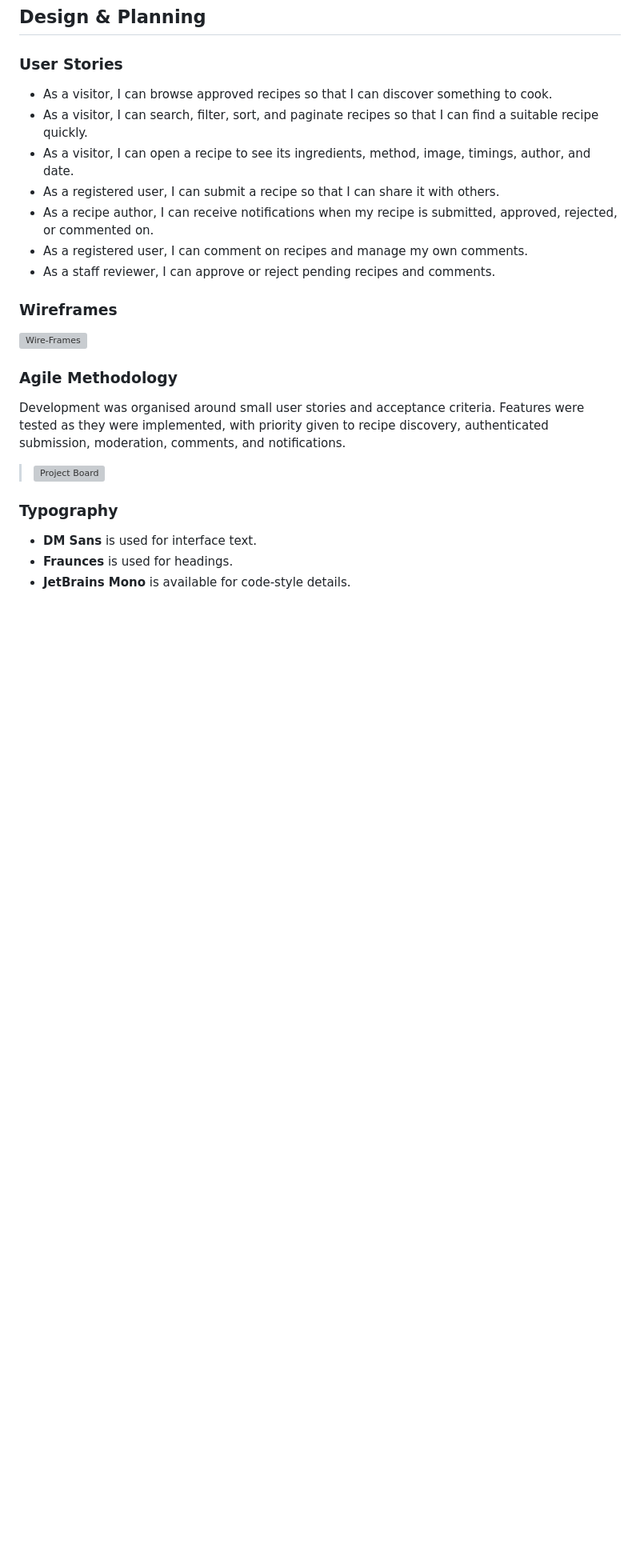
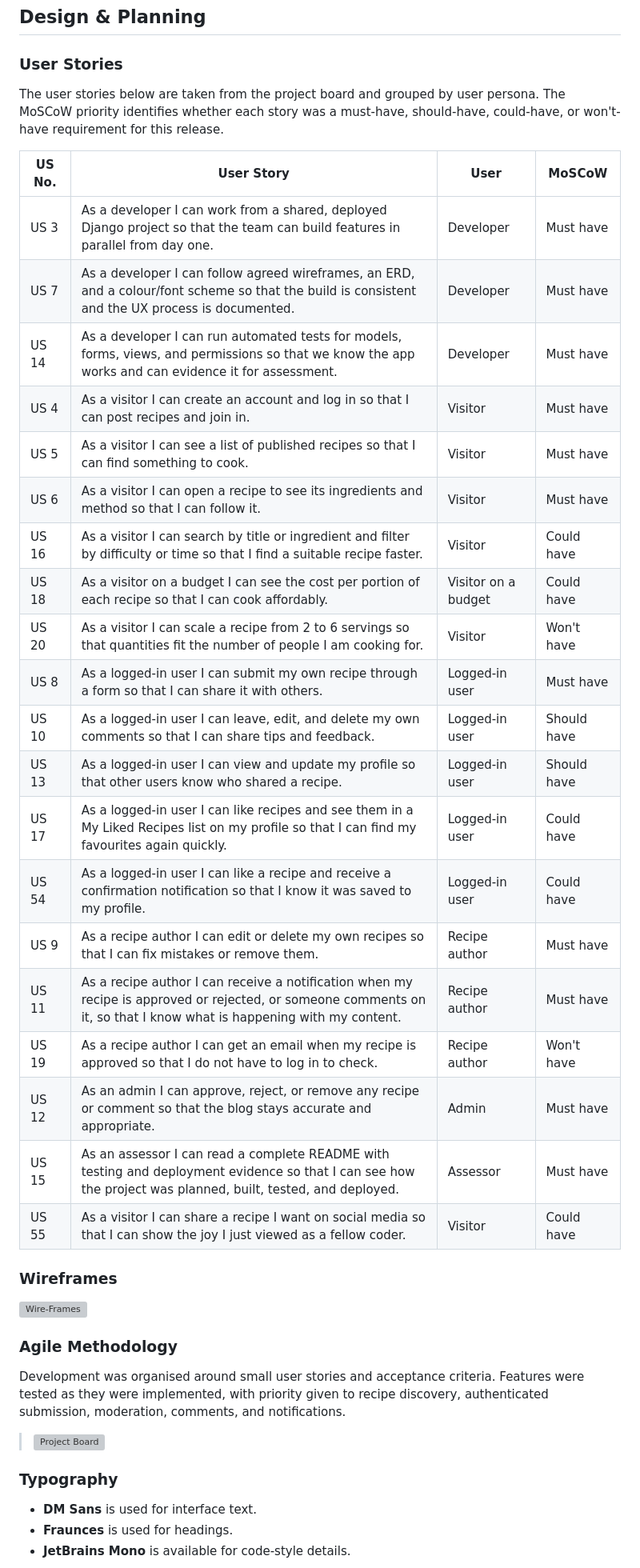
Before and after one commit to CEAdlin/reci.py, a Markdown page: README.md, the part around one of its changes. Shown at 80% size. Drawn GitHub-style; blank space fills up the shorter version; grey boxes are pictures that could not be loaded.

Commit message:
Add user stories into 'design and planning' readme

```diff
--- a/README.md
+++ b/README.md
@@ -10,13 +10,30 @@ reci.py is a Django recipe website where visitors can discover public recipes an
 
 ### User Stories
 
-* As a visitor, I can browse approved recipes so that I can discover something to cook.
-* As a visitor, I can search, filter, sort, and paginate recipes so that I can find a suitable recipe quickly.
-* As a visitor, I can open a recipe to see its ingredients, method, image, timings, author, and date.
-* As a registered user, I can submit a recipe so that I can share it with others.
-* As a recipe author, I can receive notifications when my recipe is submitted, approved, rejected, or commented on.
-* As a registered user, I can comment on recipes and manage my own comments.
-* As a staff reviewer, I can approve or reject pending recipes and comments.
+The user stories below are taken from the project board and grouped by user persona. The MoSCoW priority identifies whether each story was a must-have, should-have, could-have, or won't-have requirement for this release.
+
+| US No. | User Story | User | MoSCoW |
+| --- | --- | --- | --- |
+| US 3 | As a developer I can work from a shared, deployed Django project so that the team can build features in parallel from day one. | Developer | Must have |
+| US 7 | As a developer I can follow agreed wireframes, an ERD, and a colour/font scheme so that the build is consistent and the UX process is documented. | Developer | Must have |
+| US 14 | As a developer I can run automated tests for models, forms, views, and permissions so that we know the app works and can evidence it for assessment. | Developer | Must have |
+| US 4 | As a visitor I can create an account and log in so that I can post recipes and join in. | Visitor | Must have |
+| US 5 | As a visitor I can see a list of published recipes so that I can find something to cook. | Visitor | Must have |
+| US 6 | As a visitor I can open a recipe to see its ingredients and method so that I can follow it. | Visitor | Must have |
+| US 16 | As a visitor I can search by title or ingredient and filter by difficulty or time so that I find a suitable recipe faster. | Visitor | Could have |
+| US 18 | As a visitor on a budget I can see the cost per portion of each recipe so that I can cook affordably. | Visitor on a budget | Could have |
+| US 20 | As a visitor I can scale a recipe from 2 to 6 servings so that quantities fit the number of people I am cooking for. | Visitor | Won't have |
+| US 8 | As a logged-in user I can submit my own recipe through a form so that I can share it with others. | Logged-in user | Must have |
+| US 10 | As a logged-in user I can leave, edit, and delete my own comments so that I can share tips and feedback. | Logged-in user | Should have |
+| US 13 | As a logged-in user I can view and update my profile so that other users know who shared a recipe. | Logged-in user | Should have |
+| US 17 | As a logged-in user I can like recipes and see them in a My Liked Recipes list on my profile so that I can find my favourites again quickly. | Logged-in user | Could have |
+| US 54 | As a logged-in user I can like a recipe and receive a confirmation notification so that I know it was saved to my profile. | Logged-in user | Could have |
+| US 9 | As a recipe author I can edit or delete my own recipes so that I can fix mistakes or remove them. | Recipe author | Must have |
+| US 11 | As a recipe author I can receive a notification when my recipe is approved or rejected, or someone comments on it, so that I know what is happening with my content. | Recipe author | Must have |
+| US 19 | As a recipe author I can get an email when my recipe is approved so that I do not have to log in to check. | Recipe author | Won't have |
+| US 12 | As an admin I can approve, reject, or remove any recipe or comment so that the blog stays accurate and appropriate. | Admin | Must have |
+| US 15 | As an assessor I can read a complete README with testing and deployment evidence so that I can see how the project was planned, built, tested, and deployed. | Assessor | Must have |
+| US 55 | As a visitor I can share a recipe I want on social media so that I can show the joy I just viewed as a fellow coder. | Visitor | Could have |
 
 ### Wireframes
 
```
Also changed, not shown: other parts of README.md (+3 -1 lines).
